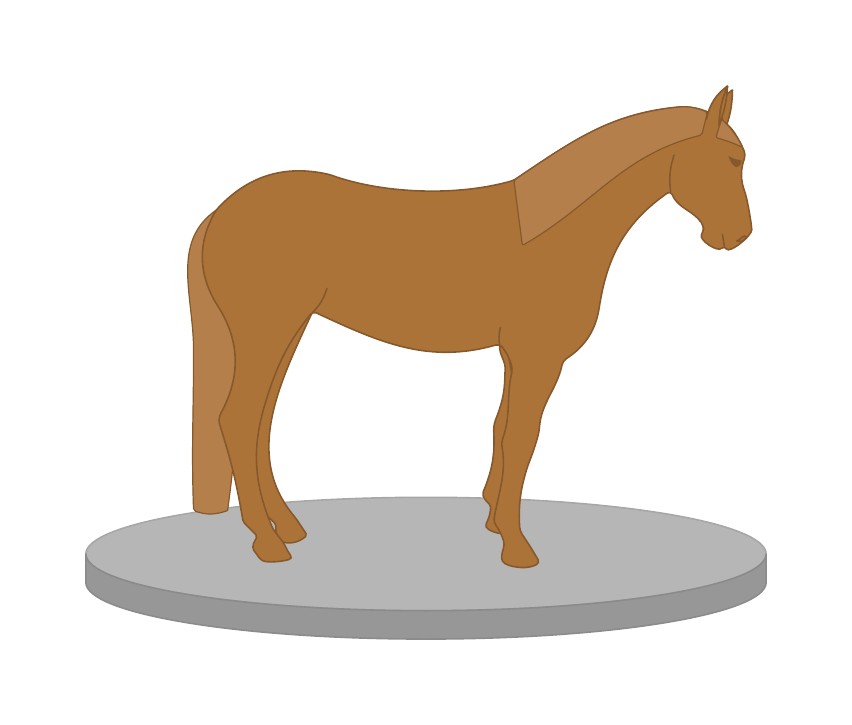
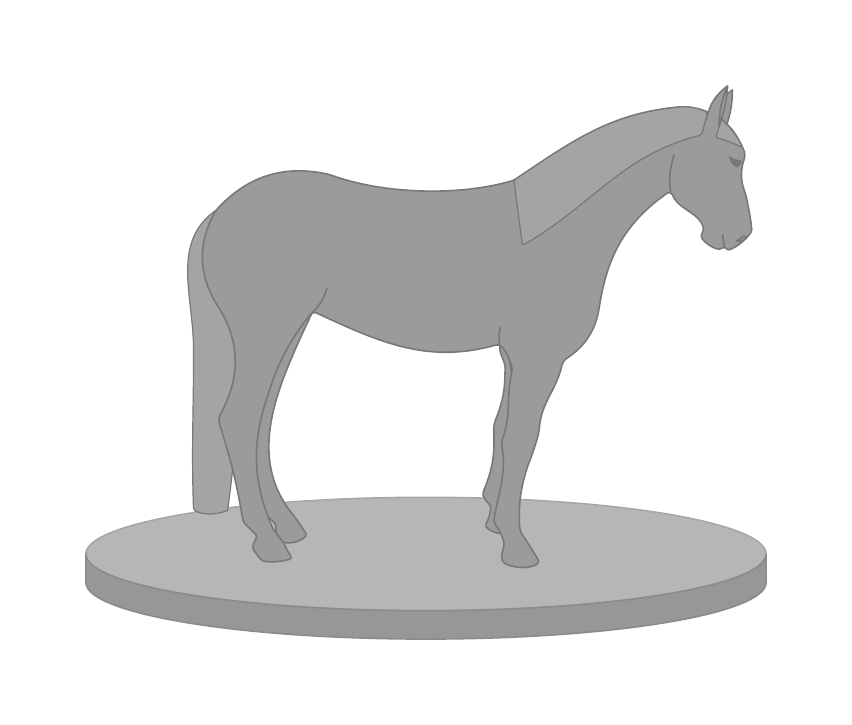
Before and after one commit to EagleoutIce/horse, a LaTeX document (horse.tex): the whole page. Compiled offline with pdfLaTeX.

Commit message:
revert to statue

```diff
--- a/horse.tex
+++ b/horse.tex
@@ -11,8 +11,8 @@
 \colorlet{base@a}{lightgray!95!black}
 \colorlet{base@b}{lightgray!79!black}
 
-\colorlet{a}{brown!70!black}% {lightgray!63!black}
-\colorlet{b}{brown!90!black}% {lightgray!81!black}
+\colorlet{a}{lightgray!63!black}
+\colorlet{b}{lightgray!81!black}
 
 
 \begin{document}
```
